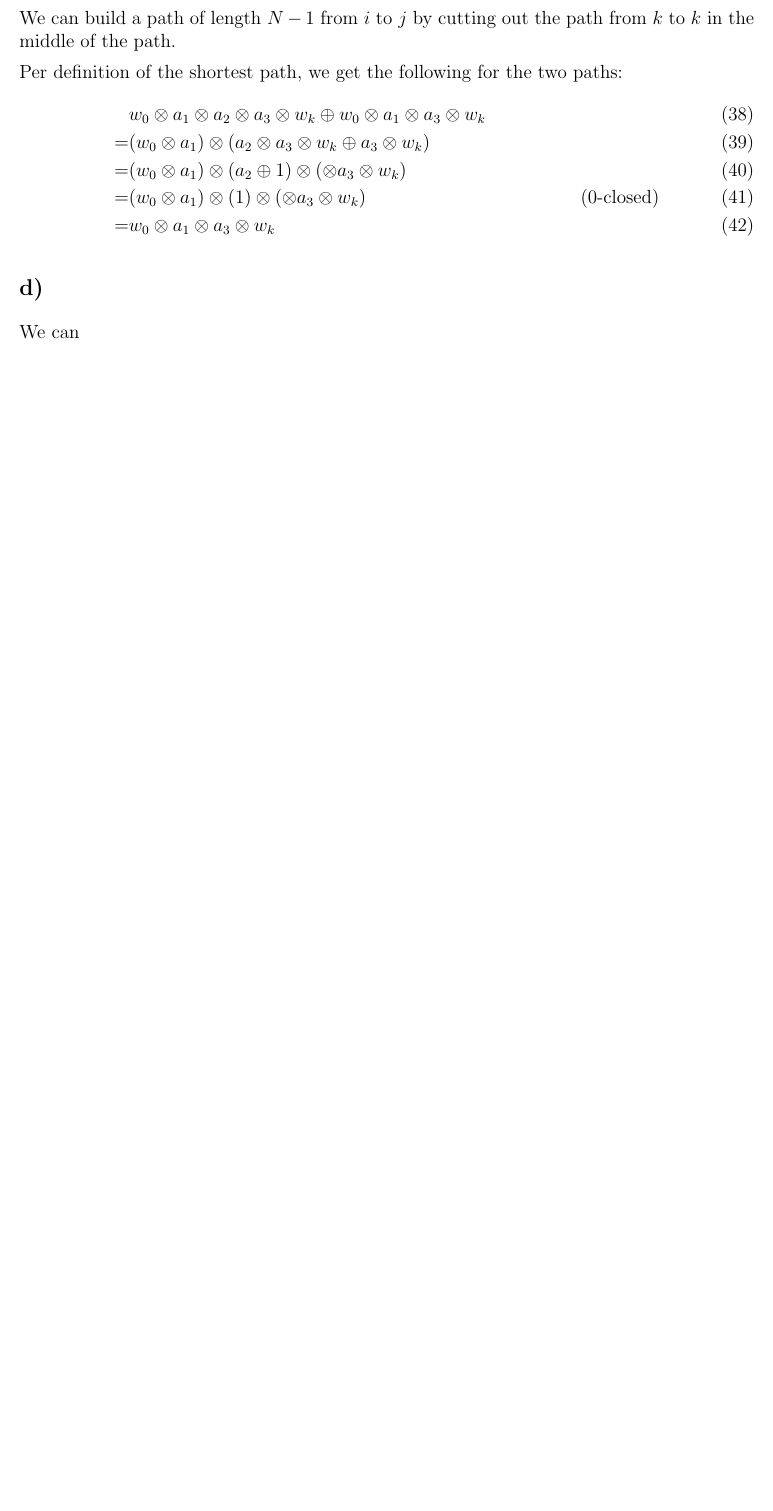
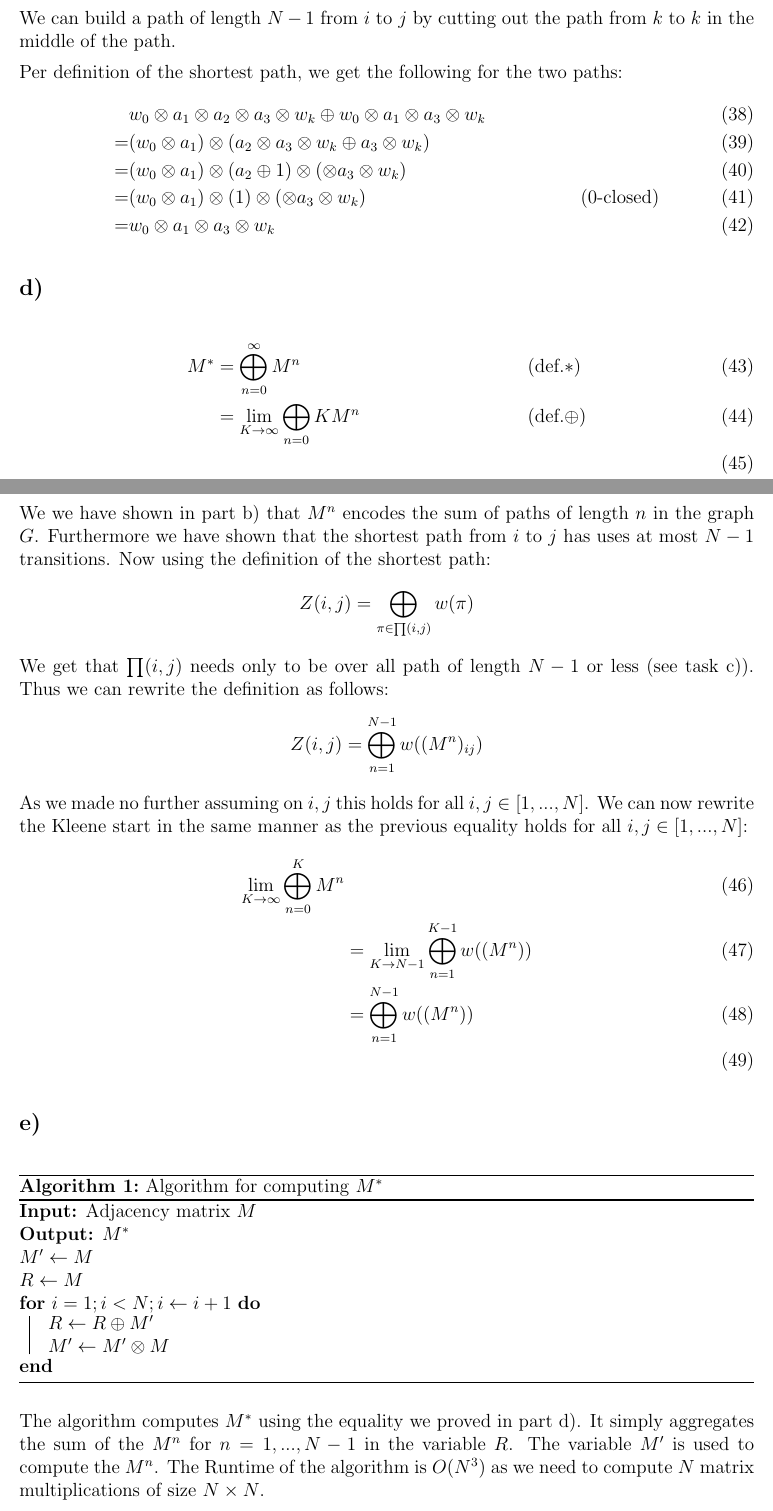
Before and after one commit to ywattenberg/NLP_Course, a LaTeX problem sheet (NLP Assignment 3/main.tex): part of page 4 of 4 before the commit and two parts of pages 4 and 5 of 6 after it, the two joined at a grey line, cut so that both start at the same text, the shorter picture padded with empty space. Compiled offline with pdfLaTeX.

Commit message:
d or smt

```diff
--- a/NLP Assignment 3/main.tex
+++ b/NLP Assignment 3/main.tex
@@ -140,4 +140,40 @@ Per definition of the shortest path, we get the following for the two paths:
 \end{align}
 
 \subsection*{d)}
-We can
+\begin{align}
+    M^* &= \bigoplus^{\infty}_{n=0} M^n &&(\text{def.} *)\\
+    &= \lim_{K \rightarrow \infty} \bigoplus_{n=0}{K} M^n &&(\text{def.} \oplus)\\
+\end{align}
+We we have shown in part b) that $M^n$ encodes the sum of paths of length $n$ in the graph $G$. Furthermore we have shown that the shortest path from $i$ to $j$ has uses at most $N-1$ transitions.
+Now using the definition of the shortest path:
+\begin{align}
+    Z(i,j) &= \bigoplus_{\pi \in \prod(i,j)} w(\pi) \nonumber
+\end{align}
+We get that $\prod(i,j)$ needs only to be over all path of length $N-1$ or less (see task c)). Thus we can rewrite
+the definition as follows:
+\begin{align*}
+    Z(i,j) &= \bigoplus_{n = 1}^{N-1} w((M^n)_{ij})
+\end{align*}
+As we made no further assuming on $i,j$ this holds for all $i,j \in [1,...,N]$.
+We can now rewrite the Kleene start in the same manner as the previous equality holds for all $i,j \in [1,...,N]$:
+\begin{align}
+       \lim_{K \rightarrow \infty} \bigoplus_{n=0}^{K} M^n \\
+    &= \lim_{K \rightarrow N-1} \bigoplus_{n = 1}^{K-1} w((M^n))\\
+    &= \bigoplus_{n = 1}^{N-1} w((M^n))\\
+\end{align}
+
+\subsection*{e)}
+\begin{algorithm}
+    \SetAlgoLined
+    \caption[]{Algorithm for computing $M^*$}
+    \KwIn{Adjacency matrix $M$}
+    \KwOut{$M^*$}
+    $M' \gets M$\\
+    $R  \gets M$\\
+    \For(){$i = 1; i < N; i\gets i+1$}{
+        $R \gets R \oplus M'$\\
+        $M' \gets M' \otimes M$
+    }
+\end{algorithm}
+The algorithm computes $M^*$ using the equality we proved in part d). It simply aggregates the sum of the $M^n$ for $n = 1,...,N-1$ in the variable $R$. The variable $M'$ is used to compute the $M^n$.
+The Runtime of the algorithm is $O(N^3)$ as we need to compute $N$ matrix multiplications of size $N \times N$.
@@ -143,0 +184,5 @@ We can
+    a \oplus a\\
+    = &a \otimes (1 \oplus 1)\\
+    = &a \otimes 1\\
+    = &a
+\end{align}
```
Also changed, not shown: NLP Assignment 3/main.pdf, NLP Assignment 3/main.tex (8 more changed lines).
